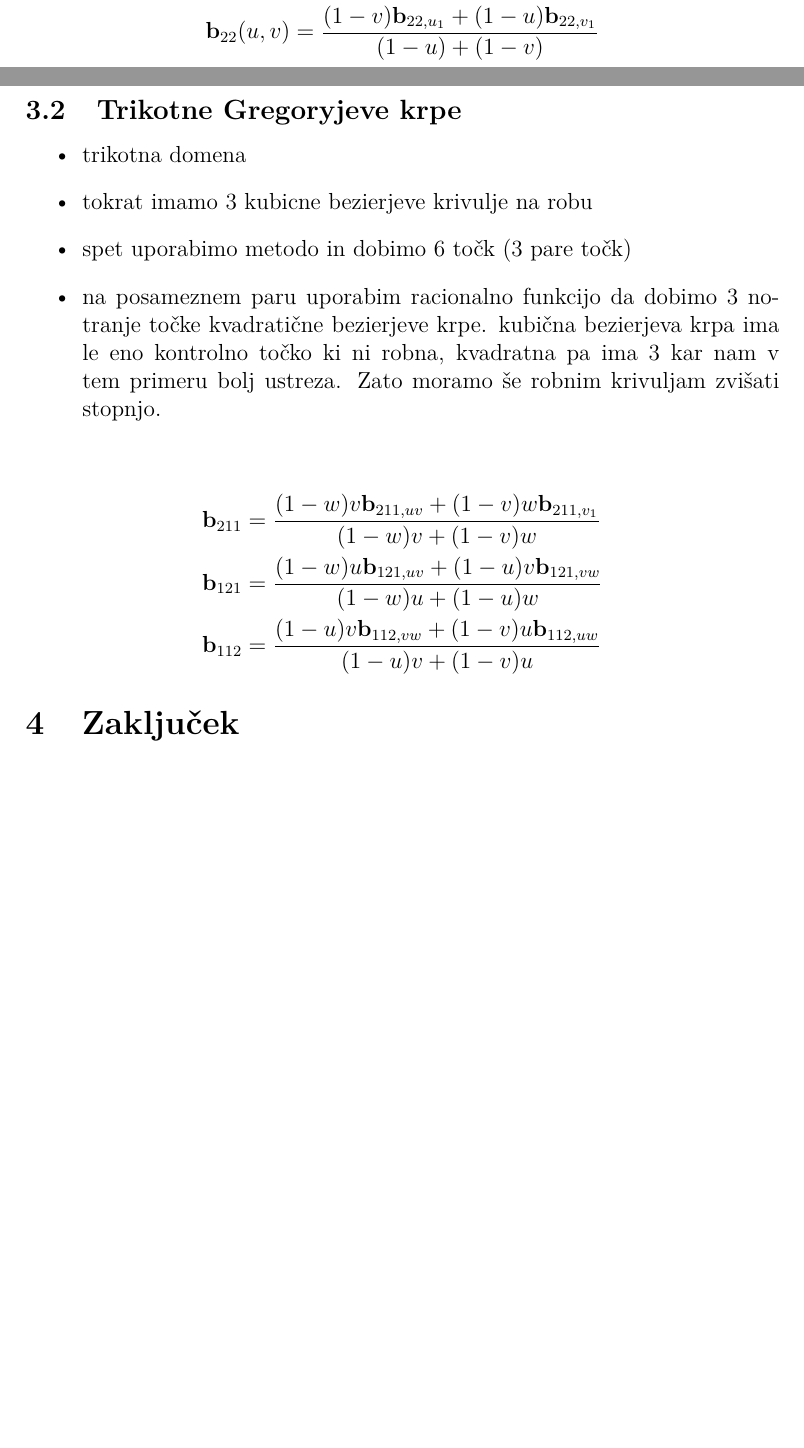
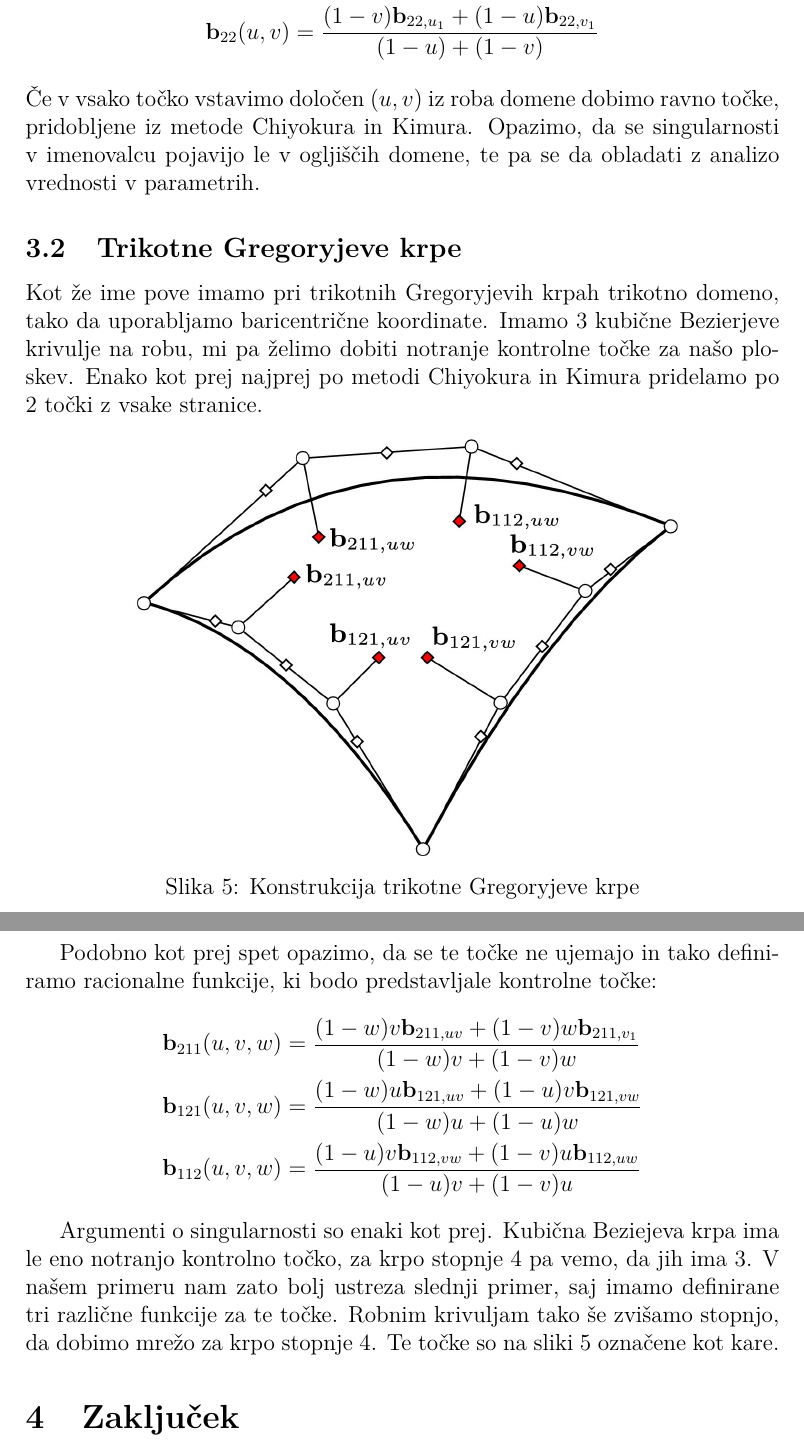
Before and after one commit to klarakresnik/RPGO-Gregoryjeve_krpice, a LaTeX document (gregoryjeve_krpe.tex): two parts of pages 5 and 6 of 7 before the commit and two parts of pages 6 and 7 of 8 after it, joined at a grey line, cut so that both start at the same text, the shorter picture padded with empty space. Compiled offline with pdfLaTeX.

Commit message:
napisala poglavje gregoryjeve krpe

```diff
--- a/gregoryjeve_krpe.tex
+++ b/gregoryjeve_krpe.tex
@@ -215,24 +208,31 @@ Poglejmo si kontrukciji štirikotne in trikotne Gregoryjeve krpe.
 \tbf{b}_{12}(u,v) &= \frac{v \tbf{b}_{12,u_1}+(1-u)\tbf{b}_{12,v_0}}{v+(1-u)} \\
 \tbf{b}_{22}(u,v) &= \frac{(1-v) \tbf{b}_{22,u_1}+(1-u)\tbf{b}_{22,v_1}}{(1-u)+(1-v)}
 \end{align*}
+Če v vsako točko vstavimo določen $(u,v)$ iz roba domene dobimo ravno točke, pridobljene iz metode Chiyokura in Kimura. Opazimo, da se singularnosti v imenovalcu pojavijo le v ogljiščih domene, te pa se da obladati z analizo vrednosti v parametrih.
+
 
 \subsection{Trikotne Gregoryjeve krpe}
-\begin{itemize}
-	\item trikotna domena
-	\item tokrat imamo 3 kubicne bezierjeve krivulje na robu
-	\item spet uporabimo metodo in dobimo 6 točk (3 pare točk)
-	\item na posameznem paru uporabim racionalno funkcijo da dobimo 3 notranje točke kvadratične bezierjeve krpe. kubična bezierjeva krpa ima le eno kontrolno točko ki ni robna, kvadratna pa ima 3 kar nam v tem primeru bolj ustreza. Zato moramo še robnim krivuljam zvišati stopnjo.
-\end{itemize}
+Kot že ime pove imamo pri trikotnih Gregoryjevih krpah trikotno domeno, tako da uporabljamo baricentrične koordinate. Imamo $3$ kubične Bezierjeve krivulje na robu, mi pa želimo dobiti notranje kontrolne točke za našo ploskev. Enako kot prej najprej po metodi Chiyokura in Kimura pridelamo po $2$ točki z vsake stranice.
+\begin{figure}[h]
+	\centering
+	\includegraphics[width=10cm]{gregory_krpe_trikotna.jpg}
+	\caption{Konstrukcija trikotne Gregoryjeve krpe}
+	\label{fig:trikotna}
+\end{figure}
+
+Podobno kot prej spet opazimo, da se te točke ne ujemajo in tako definiramo racionalne funkcije, ki bodo predstavljale kontrolne točke:
+\begin{align*}
+\tbf{b}_{211}(u,v,w) &= \frac{(1-w)v \tbf{b}_{211,uv}+(1-v)w\tbf{b}_{211,v_1}}{(1-w)v+(1-v)w} \\
+\tbf{b}_{121}(u,v,w) &= \frac{(1-w)u \tbf{b}_{121,uv}+(1-u)v\tbf{b}_{121,vw}}{(1-w)u+(1-u)w} \\
+\tbf{b}_{112}(u,v,w) &= \frac{(1-u)v \tbf{b}_{112,vw}+(1-v)u\tbf{b}_{112,uw}}{(1-u)v+(1-v)u}
+\end{align*}
+
+Argumenti o singularnosti so enaki kot prej. Kubična Beziejeva krpa ima le eno notranjo kontrolno točko, za krpo stopnje $4$ pa vemo, da jih ima $3$. V našem primeru nam zato bolj ustreza slednji primer, saj imamo definirane tri različne funkcije za te točke. Robnim krivuljam tako še zvišamo stopnjo, da dobimo mrežo za krpo stopnje $4$. Te točke so na sliki \ref{fig:trikotna} označene kot kare.
 
 
-\begin{align*}
-\tbf{b}_{211} &= \frac{(1-w)v \tbf{b}_{211,uv}+(1-v)w\tbf{b}_{211,v_1}}{(1-w)v+(1-v)w} \\
-\tbf{b}_{121} &= \frac{(1-w)u \tbf{b}_{121,uv}+(1-u)v\tbf{b}_{121,vw}}{(1-w)u+(1-u)w} \\
-\tbf{b}_{112} &= \frac{(1-u)v \tbf{b}_{112,vw}+(1-v)u\tbf{b}_{112,uw}}{(1-u)v+(1-v)u}
-\end{align*}
-
 \section{Zaključek}
-Za konec si poglejmo nekaj primerov. V matlabu sva za osnovo vzeli kocko in na stranicah implementirali $G^1$ zveznost. Glej sliko ??. Na sliki se vidijo tudi točke $\tbf{b}_{11}(u,v), \tbf{b}_{21}(u,v), \tbf{b}_{12}(u,v), \tbf{b}_{22}(u,v)$, ki jih dobimo pri različnih parametrih $u$ in $v$.
+Za konec si poglejmo nekaj primerov. V matlabu sva za osnovo vzeli kocko in na stranicah implementirali $G^1$ zveznost. Glej sliko ??. Na sliki se vidijo tudi točke $\tbf{b}_{11}(u,v),
+\tbf{b}_{21}(u,v), \tbf{b}_{12}(u,v), \tbf{b}_{22}(u,v)$, ki jih dobimo pri različnih parametrih $u$ in $v$.
 
 
 % posebna kocka
```
Also changed, not shown: gregoryjeve_krpe.pdf, gregoryjeve_krpe.tex (29 more changed lines).
